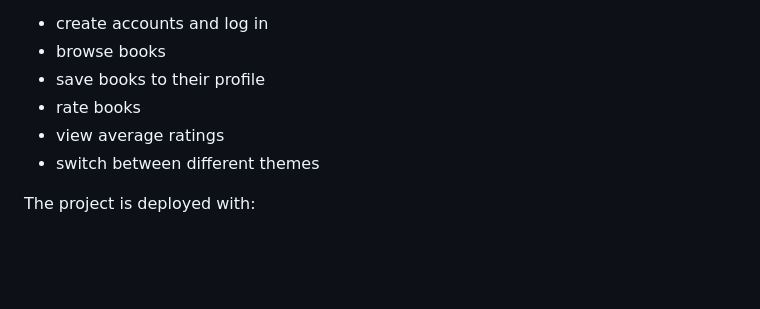
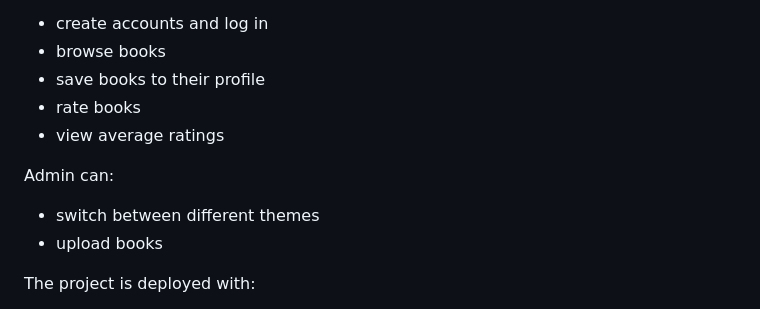
Before and after one commit to adTori/BokDags, a Markdown page: README.md, the part around the change. Rendered like a GitHub page; blank space fills up the shorter version.

Commit message:
added admin capabilities to README

```diff
--- a/README.md
+++ b/README.md
@@ -9,7 +9,10 @@ Users can:
 * save books to their profile
 * rate books
 * view average ratings
+
+Admin can:
 * switch between different themes
+* upload books
 
 The project is deployed with:
 
```
